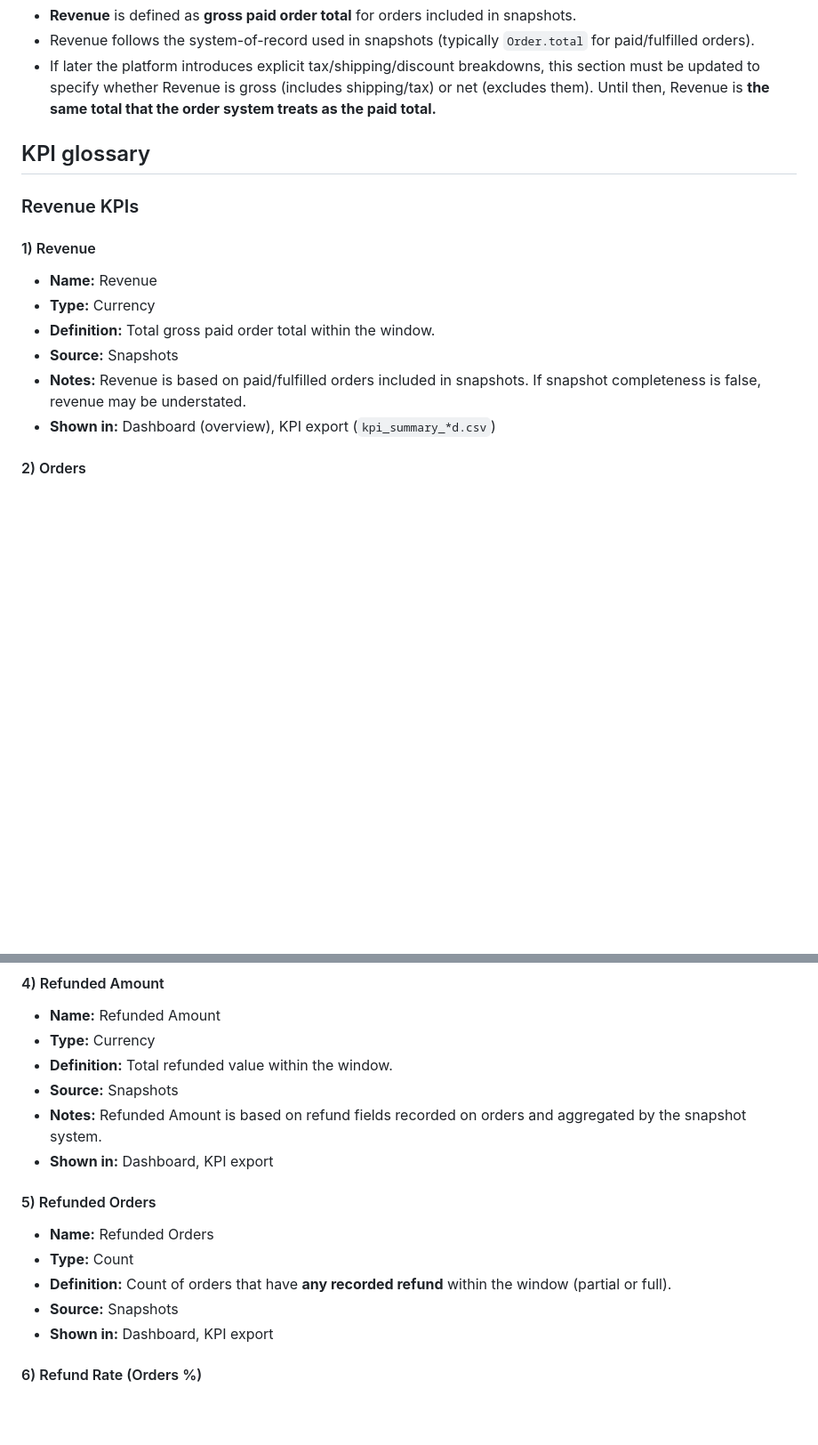
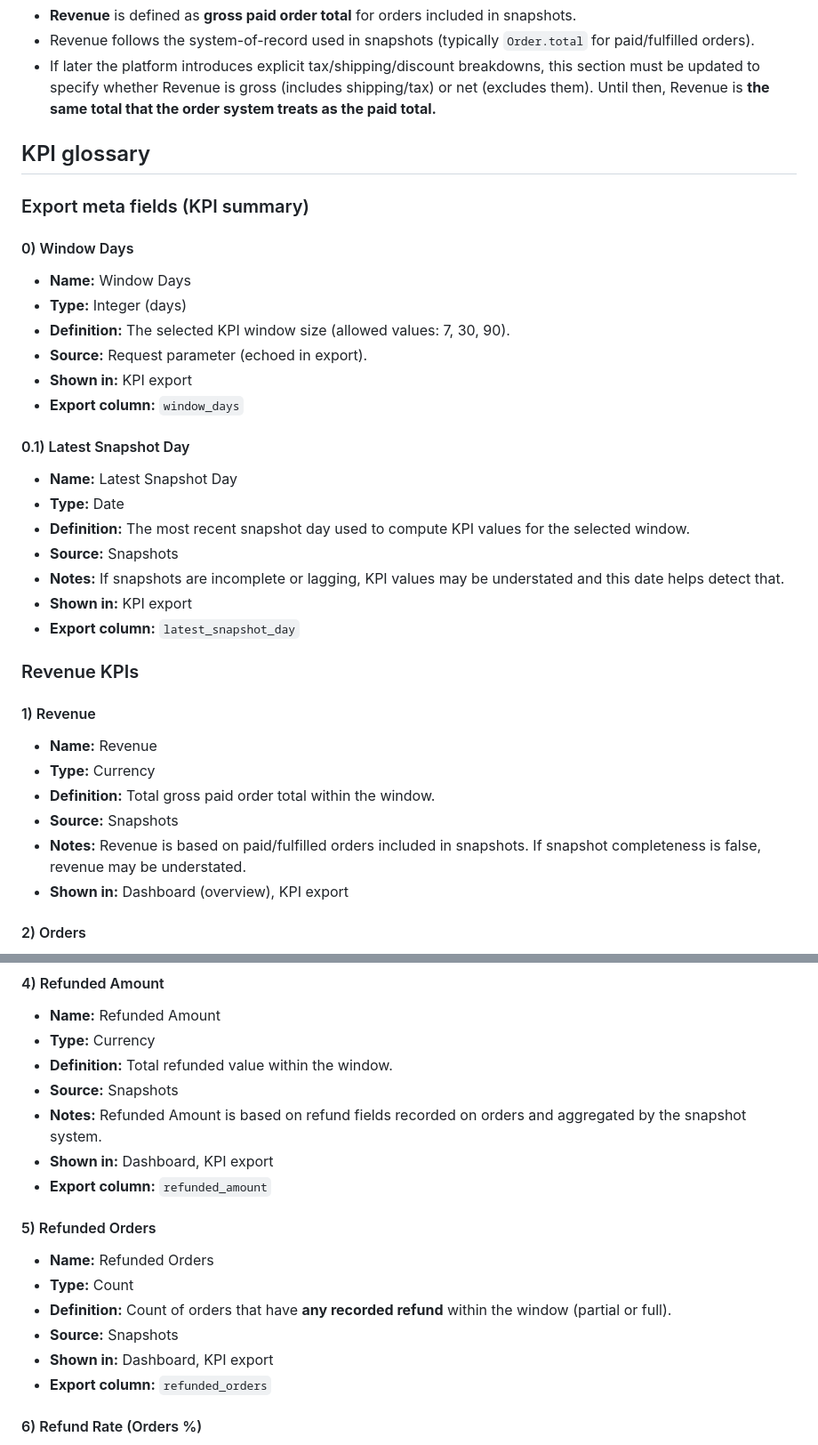
Before and after one commit to aminul-portfolio/stripe-revenue-intelligence, a Markdown page: docs/kpi_definitions.md, 2 parts joined by grey strips. Shown at 89% size. Rendered like a GitHub page; blank space fills up the shorter version.

Commit message:
M3: update KPI definitions (time windows + export contract notes)

```diff
--- a/docs/kpi_definitions.md
+++ b/docs/kpi_definitions.md
@@ -37,6 +37,27 @@ Every KPI shown in the dashboard or exports must be defined here and must match
 
 ## KPI glossary
 
+### Export meta fields (KPI summary)
+
+#### 0) Window Days
+
+* **Name:** Window Days
+* **Type:** Integer (days)
+* **Definition:** The selected KPI window size (allowed values: 7, 30, 90).
+* **Source:** Request parameter (echoed in export).
+* **Shown in:** KPI export
+* **Export column:** `window_days`
+
+#### 0.1) Latest Snapshot Day
+
+* **Name:** Latest Snapshot Day
+* **Type:** Date
+* **Definition:** The most recent snapshot day used to compute KPI values for the selected window.
+* **Source:** Snapshots
+* **Notes:** If snapshots are incomplete or lagging, KPI values may be understated and this date helps detect that.
+* **Shown in:** KPI export
+* **Export column:** `latest_snapshot_day`
+
 ### Revenue KPIs
 
 #### 1) Revenue
@@ -46,7 +67,7 @@ Every KPI shown in the dashboard or exports must be defined here and must match
 * **Definition:** Total gross paid order total within the window.
 * **Source:** Snapshots
 * **Notes:** Revenue is based on paid/fulfilled orders included in snapshots. If snapshot completeness is false, revenue may be understated.
-* **Shown in:** Dashboard (overview), KPI export (`kpi_summary_*d.csv`)
+* **Shown in:** Dashboard (overview), KPI export
 
 #### 2) Orders
 
@@ -74,6 +95,7 @@ Every KPI shown in the dashboard or exports must be defined here and must match
 * **Source:** Snapshots
 * **Notes:** Refunded Amount is based on refund fields recorded on orders and aggregated by the snapshot system.
 * **Shown in:** Dashboard, KPI export
+* **Export column:** `refunded_amount`
 
 #### 5) Refunded Orders
 
@@ -82,6 +104,7 @@ Every KPI shown in the dashboard or exports must be defined here and must match
 * **Definition:** Count of orders that have **any recorded refund** within the window (partial or full).
 * **Source:** Snapshots
 * **Shown in:** Dashboard, KPI export
+* **Export column:** `refunded_orders`
 
 #### 6) Refund Rate (Orders %)
 
```
Also changed, not shown: other parts of docs/kpi_definitions.md (+13 -4 lines).
